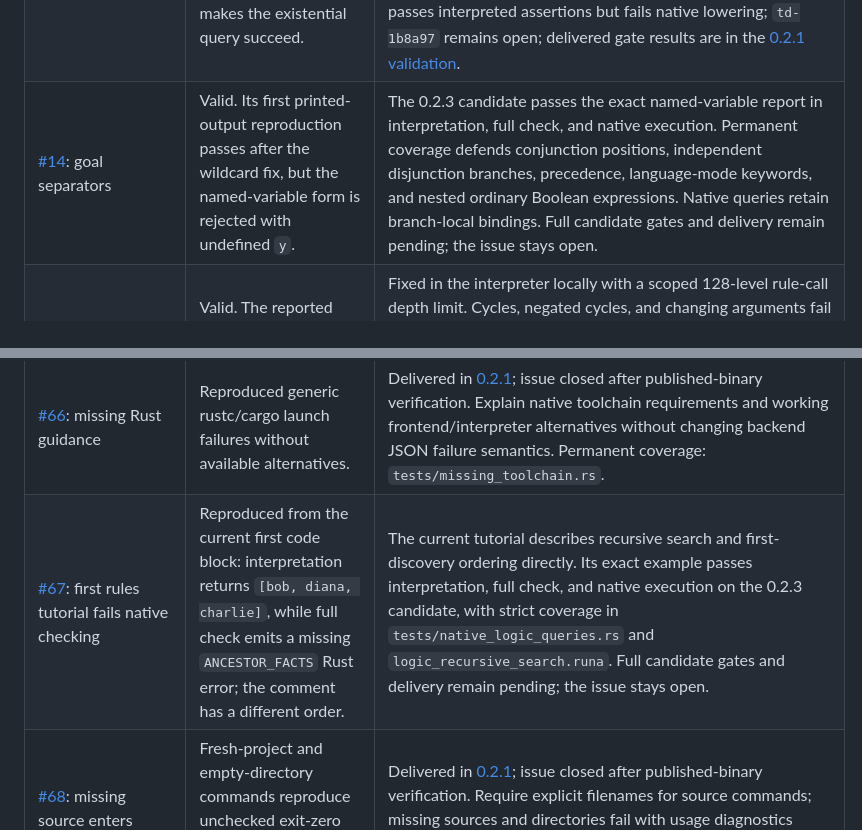
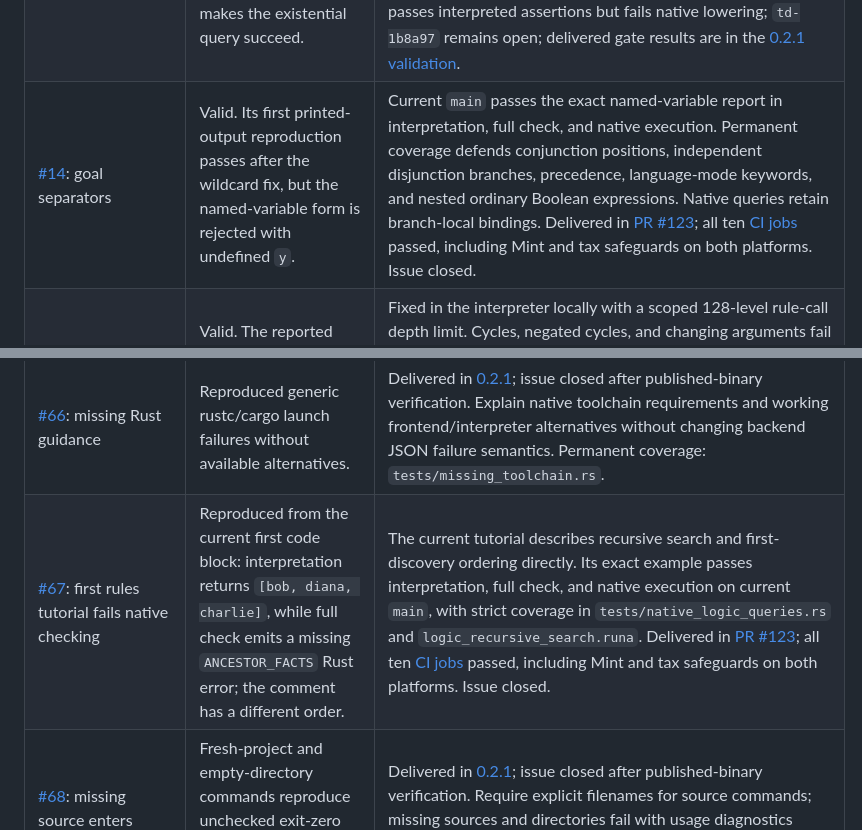
Before and after one commit to Futuruna/futuruna, a Markdown page: docs/releases/0.2.3-reviewer-triage.md, 2 parts joined by grey strips. Rendered like a GitHub page.

```diff
--- a/docs/releases/0.2.3-reviewer-triage.md
+++ b/docs/releases/0.2.3-reviewer-triage.md
@@ -32,7 +33,7 @@ related code, but its proposed designs still require evaluation.
 | [#11](https://github.com/Futuruna/futuruna/issues/11): constructor terms | Valid. Direct existential results disagree with enumeration for all three reported queries. | Delivered in [0.2.1](0.2.1-validation.md); issue closed after the exact report passed full check and returned all six expected outputs in interpreted and native execution with the public binary. `tests/logic_queries.rs` covers constructor heads/results, positive and negative matches, and declaring namespaces. The retained `logic_derived_existential.runa` fixture includes these constructor cases; its broader native derived-query work remains under `td-1b8a97`. |
 | [#12](https://github.com/Futuruna/futuruna/issues/12): single-goal wildcards | Valid, coupled to #2. Removing the leaked binding alone leaves the negated query treating `_` as an ordinary value. | Delivered in [0.2.1](0.2.1-validation.md); issue closed after the exact report returned `true` and `false` in interpreted and native execution and passed full check with the public binary. Positive and negative controls live in `tests/logic_queries.rs`, the strict `logic_wildcard_independence.runa` fixture in `tests/native_logic_queries.rs`, and `tests/prolog_test3.runa`. |
 | [#13](https://github.com/Futuruna/futuruna/issues/13): exception priority | Valid, critical wrong-result bug. An excluded person remains in enumeration and makes the existential query succeed. | Fixed in the interpreter locally. Nine regressions cover exclusions, guarded defaults, positive override-only candidates, source/priority order, complete-row correlations, constructor/declaration scope, evaluation counts, and an explicit incomplete-evaluation boundary for unbound positive heads. All 49 logic tests pass. The new differential fixture passes interpreted assertions but fails native lowering; `td-1b8a97` remains open; delivered gate results are in the [0.2.1 validation](0.2.1-validation.md). |
-| [#14](https://github.com/Futuruna/futuruna/issues/14): goal separators | Valid. Its first printed-output reproduction passes after the wildcard fix, but the named-variable form is rejected with undefined `y`. | The 0.2.3 candidate passes the exact named-variable report in interpretation, full check, and native execution. Permanent coverage defends conjunction positions, independent disjunction branches, precedence, language-mode keywords, and nested ordinary Boolean expressions. Native queries retain branch-local bindings. Full candidate gates and delivery remain pending; the issue stays open. |
+| [#14](https://github.com/Futuruna/futuruna/issues/14): goal separators | Valid. Its first printed-output reproduction passes after the wildcard fix, but the named-variable form is rejected with undefined `y`. | Current `main` passes the exact named-variable report in interpretation, full check, and native execution. Permanent coverage defends conjunction positions, independent disjunction branches, precedence, language-mode keywords, and nested ordinary Boolean expressions. Native queries retain branch-local bindings. Delivered in [PR #123](https://github.com/Futuruna/futuruna/pull/123); all ten [CI jobs](https://github.com/Futuruna/futuruna/actions/runs/36346262426) passed, including Mint and tax safeguards on both platforms. Issue closed. |
 | [#15](https://github.com/Futuruna/futuruna/issues/15): cyclic direct queries | Valid. The reported two-edge cycle aborts with stack overflow instead of returning a result or diagnostic. | Fixed in the interpreter locally with a scoped 128-level rule-call depth limit. Cycles, negated cycles, and changing arguments fail explicitly; terminating 20-edge calls retain their answers. All 56 logic tests pass, as do the CLI failure-message expectation and the unit guard covering ordinary unwind, calculation failure, and ground failure. See the [0.2.1 validation](0.2.1-validation.md) for completed gates and retained native limitations. |
 | [#16](https://github.com/Futuruna/futuruna/issues/16): non-Boolean invariants | Valid. `check --frontend` accepts the invalid invariant; evaluation panics with value 11. | Delivered in [0.2.1](0.2.1-validation.md); issue closed after published-binary verification. Reject known non-Bool invariant predicates in the frontend and retain typed runtime failure channels. Permanent coverage: `tests/invariant_predicates.rs`. |
 | [#17](https://github.com/Futuruna/futuruna/issues/17): primitive operators and `if` | Valid. The original interpreter reproduces all reported unit values/wrong branches; native execution returns the expected false/else/1.5 results. | Fixed locally for the primary report and tuple/unit equality, including nested named-record fields. All three operator tests pass; the native test requires compilation and exact expected output. Invalid conditions and unsupported operands have passing CLI failure-message expectations; guarded invalid conditions do not execute branch effects. Mixed Int/Float equality still needs frontend/native diagnostic work and is not newly supported. Delivered gate results are in the [0.2.1 validation](0.2.1-validation.md). |
@@ -85,7 +86,7 @@ related code, but its proposed designs still require evaluation.
 | [#64](https://github.com/Futuruna/futuruna/issues/64): temporary executable cache ignores compiler identity | Valid. Three baseline controls fail: concurrent builds, cache disabling/relocation, and a foreign compiler cache entry falling back to the unkeyed binary. | Delivered in [0.2.1](0.2.1-validation.md); issue closed after published-binary verification. Use the compiler-identity cache and respect cache isolation/disable controls. Permanent coverage: `tests/native_build_isolation.rs`. |
 | [#65](https://github.com/Futuruna/futuruna/issues/65): stale public setup guide and website metadata | Confirmed live on 2026-09-26. The served setup guide still says 0.1.1, recommends `latest` with `mv -f`, claims native run/check need no Rust, and lacks the current tax preflight. Homepage JSON-LD and `codemeta.json` also report 0.1.1. | Accepted as `td-b97841`, coordinated with release task `td-fbd831`. Public assets were fetched successfully and compared with the reviewer checkout and `origin/main`; `llms.txt` matches upstream before the new #62 route. Correct source, deployment and post-deploy verification are still required; no publication has happened in this review worktree. |
 | [#66](https://github.com/Futuruna/futuruna/issues/66): missing Rust guidance | Reproduced generic rustc/cargo launch failures without available alternatives. | Delivered in [0.2.1](0.2.1-validation.md); issue closed after published-binary verification. Explain native toolchain requirements and working frontend/interpreter alternatives without changing backend JSON failure semantics. Permanent coverage: `tests/missing_toolchain.rs`. |
-| [#67](https://github.com/Futuruna/futuruna/issues/67): first rules tutorial fails native checking | Reproduced from the current first code block: interpretation returns `[bob, diana, charlie]`, while full check emits a missing `ANCESTOR_FACTS` Rust error; the comment has a different order. | The current tutorial describes recursive search and first-discovery ordering directly. Its exact example passes interpretation, full check, and native execution on the 0.2.3 candidate, with strict coverage in `tests/native_logic_queries.rs` and `logic_recursive_search.runa`. Full candidate gates and delivery remain pending; the issue stays open. |
+| [#67](https://github.com/Futuruna/futuruna/issues/67): first rules tutorial fails native checking | Reproduced from the current first code block: interpretation returns `[bob, diana, charlie]`, while full check emits a missing `ANCESTOR_FACTS` Rust error; the comment has a different order. | The current tutorial describes recursive search and first-discovery ordering directly. Its exact example passes interpretation, full check, and native execution on current `main`, with strict coverage in `tests/native_logic_queries.rs` and `logic_recursive_search.runa`. Delivered in [PR #123](https://github.com/Futuruna/futuruna/pull/123); all ten [CI jobs](https://github.com/Futuruna/futuruna/actions/runs/36346262426) passed, including Mint and tax safeguards on both platforms. Issue closed. |
 | [#68](https://github.com/Futuruna/futuruna/issues/68): missing source enters REPL | Fresh-project and empty-directory commands reproduce unchecked exit-zero success; directory source arguments give an opaque OS error. | Delivered in [0.2.1](0.2.1-validation.md); issue closed after published-binary verification. Require explicit filenames for source commands; missing sources and directories fail with usage diagnostics instead of silent REPL success. Permanent coverage: `tests/cli_source_arguments.rs`. |
 | [#69](https://github.com/Futuruna/futuruna/issues/69): test runner stops before reporting all failures | Reproduced with three owned fixtures: interpreted tests exit during the second invariant failure and never visit the third; native tests finish but summarize the Rust panic location rather than the invariant message. | Delivered in [0.2.1](0.2.1-validation.md); issue closed after published-binary verification. Isolate every interpreted test file, continue after exits and panics, aggregate all failures, retain full native diagnostics including bare-invariant subject values, and validate expected errors for serial/parallel execution. Permanent coverage: `tests/test_runner_cli.rs`. |
 | [#70](https://github.com/Futuruna/futuruna/issues/70): date-prefixed filenames fail Cargo checking | Reproduced offline: `2026-actor-zq.runa` with an already cached crate dependency fails full check because its generated package name starts with a digit; native run succeeds. | Delivered in [0.2.1](0.2.1-validation.md); issue closed after published-binary verification. Normalize generated Cargo check and WASM package names for date-prefixed, punctuation and Unicode source names; document Cargo downloads, offline mode and the frontend/native distinction. Permanent coverage: `tests/native_build_isolation.rs`; `tests/canary/extended/2026_wasm_source_name_test.runa`. |
```
Also changed, not shown: other parts of docs/releases/0.2.3-reviewer-triage.md (+7 -6 lines).
